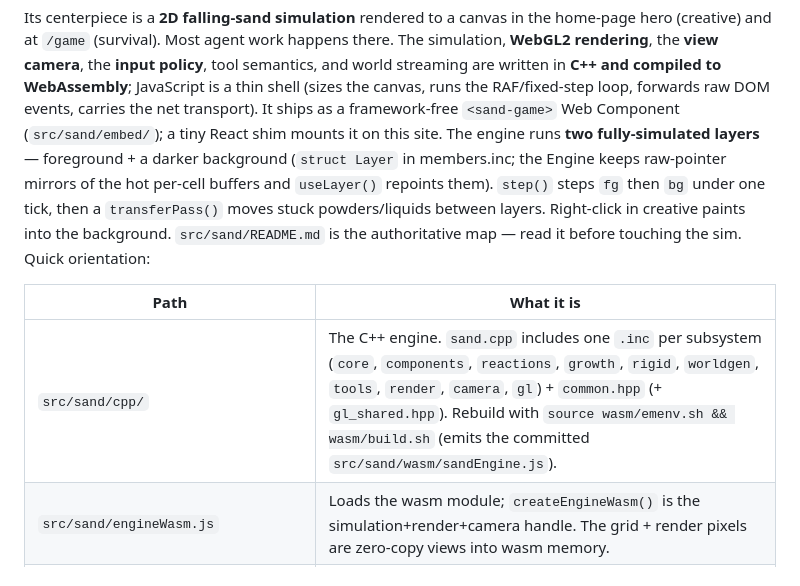
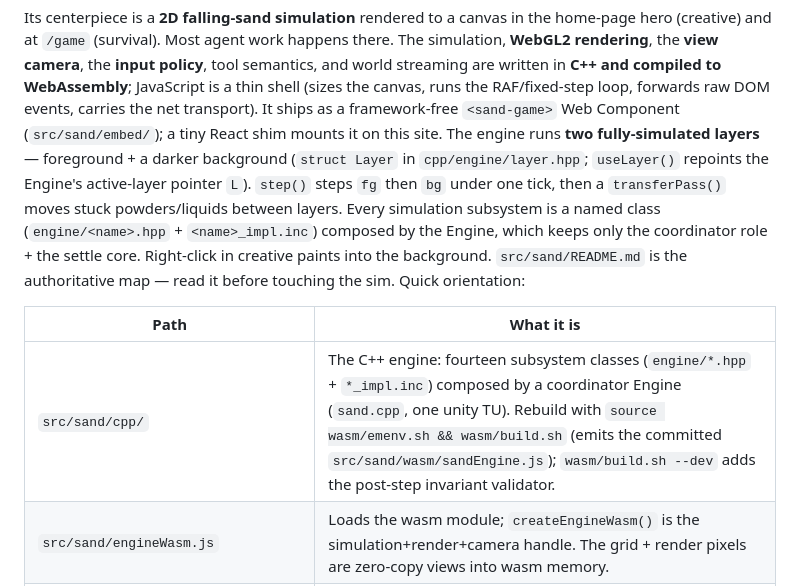
Before and after one commit to nicholasmayerrupert/website, a Markdown page: AGENTS.md, the part around the change. GitHub-like rendering.

```diff
--- a/AGENTS.md
+++ b/AGENTS.md
@@ -14,16 +14,18 @@ the canvas, runs the RAF/fixed-step loop, forwards raw DOM events, carries the n
 transport). It ships as a framework-free `<sand-game>` Web Component
 (`src/sand/embed/`); a tiny React shim mounts it on this site. The engine runs
 **two fully-simulated layers** — foreground + a darker background (`struct Layer`
-in members.inc; the Engine keeps raw-pointer mirrors of the hot per-cell buffers
-and `useLayer()` repoints them). `step()` steps `fg` then `bg` under one tick, then
-a `transferPass()` moves stuck powders/liquids between layers. Right-click in
+in `cpp/engine/layer.hpp`; `useLayer()` repoints the Engine's active-layer
+pointer `L`). `step()` steps `fg` then `bg` under one tick, then a
+`transferPass()` moves stuck powders/liquids between layers. Every simulation
+subsystem is a named class (`engine/<name>.hpp` + `<name>_impl.inc`) composed
+by the Engine, which keeps only the coordinator role + the settle core. Right-click in
 creative paints into the background.
 `src/sand/README.md` is the authoritative map — read it before touching the sim.
 Quick orientation:
 
 | Path | What it is |
 | --- | --- |
-| `src/sand/cpp/` | The C++ engine. `sand.cpp` includes one `.inc` per subsystem (`core`, `components`, `reactions`, `growth`, `rigid`, `worldgen`, `tools`, `render`, `camera`, `gl`) + `common.hpp` (+ `gl_shared.hpp`). Rebuild with `source wasm/emenv.sh && wasm/build.sh` (emits the committed `src/sand/wasm/sandEngine.js`). |
+| `src/sand/cpp/` | The C++ engine: fourteen subsystem classes (`engine/*.hpp` + `*_impl.inc`) composed by a coordinator Engine (`sand.cpp`, one unity TU). Rebuild with `source wasm/emenv.sh && wasm/build.sh` (emits the committed `src/sand/wasm/sandEngine.js`); `wasm/build.sh --dev` adds the post-step invariant validator. |
 | `src/sand/engineWasm.js` | Loads the wasm module; `createEngineWasm()` is the simulation+render+camera handle. The grid + render pixels are zero-copy views into wasm memory. |
 | `src/sand/materials.schema.json` | Single source of truth for materials; `npm run generate` emits `materials.generated.{js,hpp}` (the build fails if they're stale). `materials.js` re-exports it + derives `MAT`. |
 | `src/sand/game/createSandGame.js` | The thin browser shell: creates the canvas, runs the RAF/fixed-step loop, forwards DOM events to the engine, and drives `engine.glRenderFrame()`/`streamWorld()`. The engine owns rendering, the camera, input policy, tool policy, and the world-shift decision. |
```
Also changed, not shown: src/sand/README.md (+22 -11 lines).
